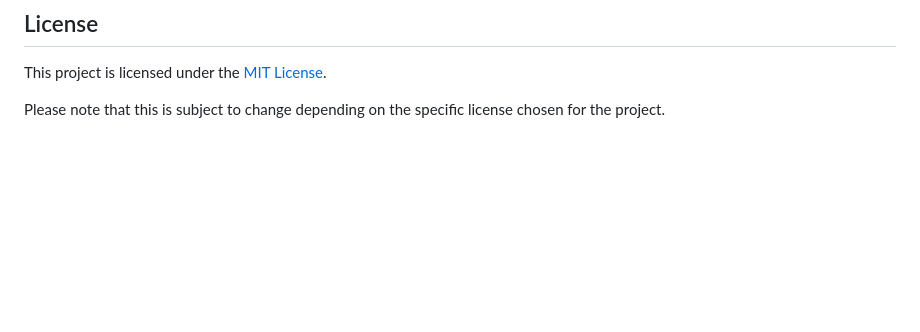
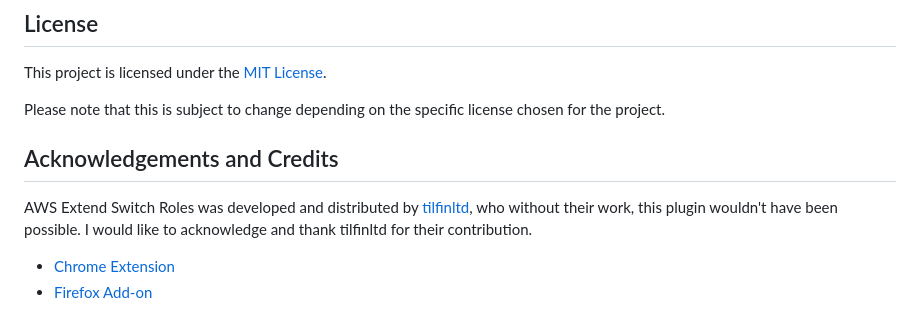
Before and after one commit to XargsUK/aesr-s3-config-sender, a Markdown page: README.md, the part around the change. GitHub-like rendering; blank space fills up the shorter version.

Commit message:
Add thank you

```diff
--- a/README.md
+++ b/README.md
@@ -67,3 +67,10 @@ Contributions are welcome! If you find a bug or have a feature request, please o
 This project is licensed under the [MIT License](https://opensource.org/licenses/MIT).
 
 Please note that this is subject to change depending on the specific license chosen for the project.
+
+## Acknowledgements and Credits
+
+AWS Extend Switch Roles was developed and distributed by [tilfinltd](https://github.com/tilfinltd/), who without their work, this plugin wouldn't have been possible. I would like to acknowledge and thank tilfinltd for their contribution.
+
+- [Chrome Extension](https://chrome.google.com/webstore/detail/aws-extend-switch-roles/jpmkfafbacpgapdghgdpembnojdlgkdl)
+- [Firefox Add-on](https://addons.mozilla.org/firefox/addon/aws-extend-switch-roles3/)
```
